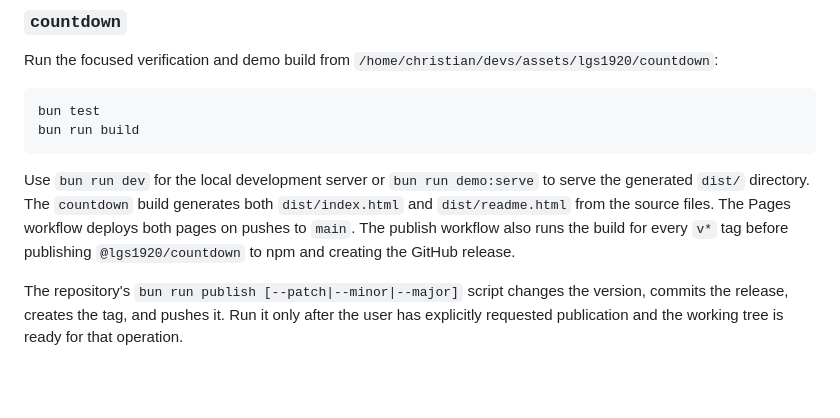
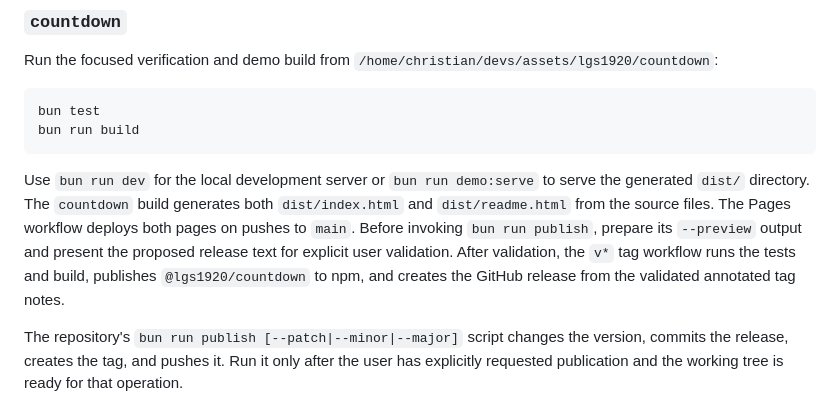
Before and after one commit to lgs1920/site, a Markdown page: skills/lgs-1920-component-ui-deployment/SKILL.md, the part around the change. Rendered like a GitHub page; blank space fills up the shorter version.

Commit message:
docs: require release note validation

````diff
--- a/skills/lgs-1920-component-ui-deployment/SKILL.md
+++ b/skills/lgs-1920-component-ui-deployment/SKILL.md
@@ -67,7 +67,7 @@ bun test
 bun run build
 ```
 
-Use `bun run dev` for the local development server or `bun run demo:serve` to serve the generated `dist/` directory. The `countdown` build generates both `dist/index.html` and `dist/readme.html` from the source files. The Pages workflow deploys both pages on pushes to `main`. The publish workflow also runs the build for every `v*` tag before publishing `@lgs1920/countdown` to npm and creating the GitHub release.
+Use `bun run dev` for the local development server or `bun run demo:serve` to serve the generated `dist/` directory. The `countdown` build generates both `dist/index.html` and `dist/readme.html` from the source files. The Pages workflow deploys both pages on pushes to `main`. Before invoking `bun run publish`, prepare its `--preview` output and present the proposed release text for explicit user validation. After validation, the `v*` tag workflow runs the tests and build, publishes `@lgs1920/countdown` to npm, and creates the GitHub release from the validated annotated tag notes.
 
 The repository's `bun run publish [--patch|--minor|--major]` script changes the version, commits the release, creates the tag, and pushes it. Run it only after the user has explicitly requested publication and the working tree is ready for that operation.
 
````
Also changed, not shown: CHANGELOG.md (+1 -0 lines).
